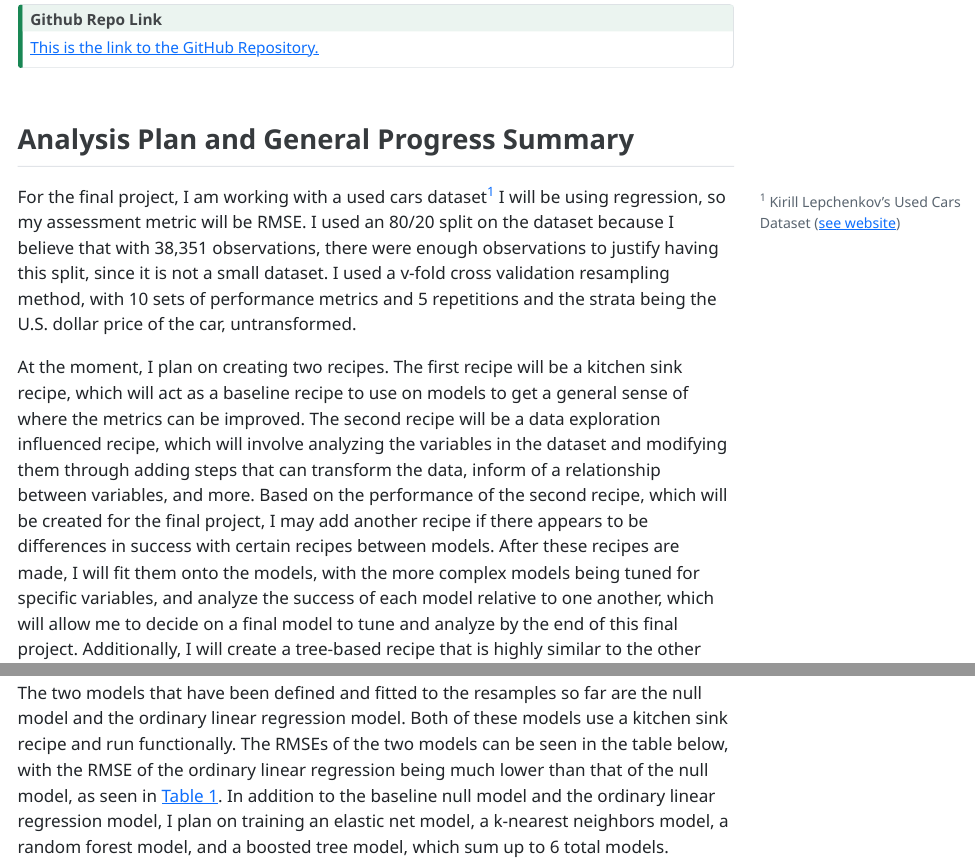
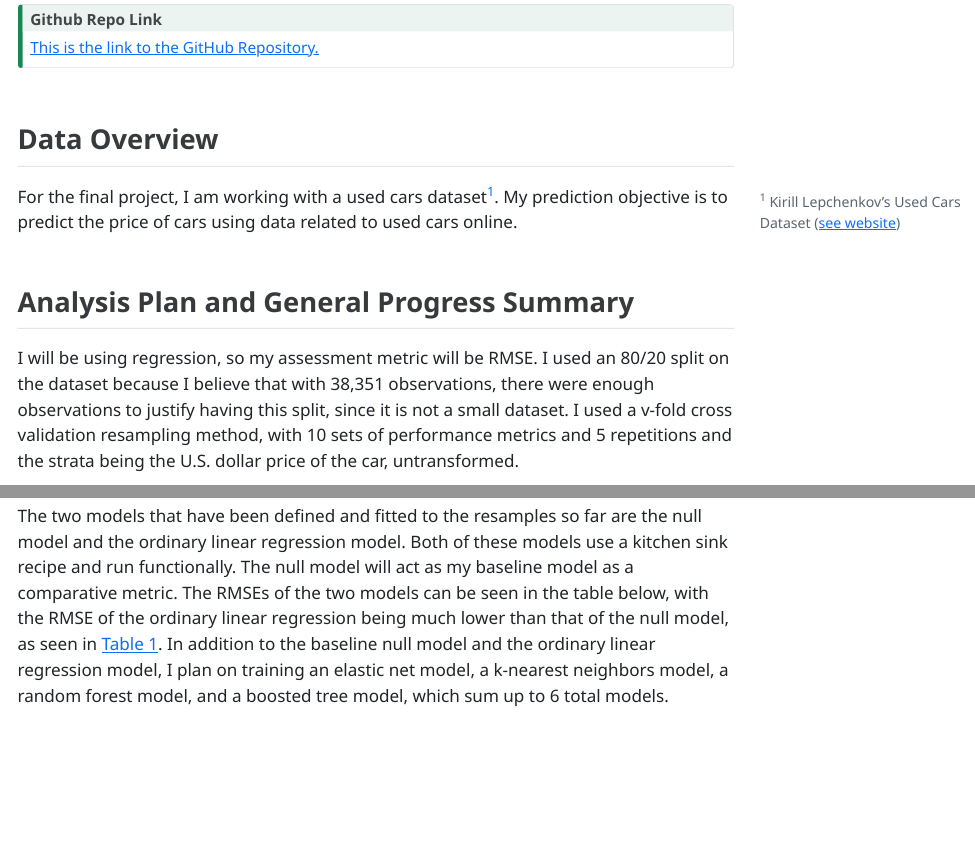
Before and after one commit to stat301-2-2024-winter/final-project-2-BrianDinh26, a Quarto document (memos/Dinh_Brian_progress_memo_2.qmd): the page in a window 1100 px wide, from 230 px down, and a second part further down, joined at a grey line. The pictures show the output file memos/Dinh_Brian_progress_memo_2.html that the author committed with the source, opened offline; menus at the side of the page are left out.

Commit message:
Updated memo for the progress memo #2.

````diff
--- a/memos/Dinh_Brian_progress_memo_2.qmd
+++ b/memos/Dinh_Brian_progress_memo_2.qmd
@@ -39,12 +39,13 @@ library(here)
 load(file = here("results/pm_2_table.rda"))
 ```
 
-
+## Data Overview
+For the final project, I am working with a used cars dataset^[Kirill Lepchenkov's Used Cars Dataset ([see website](https://www.kaggle.com/datasets/lepchenkov/usedcarscatalog/data))]. My prediction objective is to predict the price of cars using data related to used cars online.
 
 ## Analysis Plan and General Progress Summary
-  For the final project, I am working with a used cars dataset^[Kirill Lepchenkov's Used Cars Dataset ([see website](https://www.kaggle.com/datasets/lepchenkov/usedcarscatalog/data))] I will be using regression, so my assessment metric will be RMSE. I used an 80/20 split on the dataset because I believe that with 38,351 observations, there were enough observations to justify having this split, since it is not a small dataset. I used a v-fold cross validation resampling method, with 10 sets of performance metrics and 5 repetitions and the strata being the U.S. dollar price of the car, untransformed.
+I will be using regression, so my assessment metric will be RMSE. I used an 80/20 split on the dataset because I believe that with 38,351 observations, there were enough observations to justify having this split, since it is not a small dataset. I used a v-fold cross validation resampling method, with 10 sets of performance metrics and 5 repetitions and the strata being the U.S. dollar price of the car, untransformed.
 
-  At the moment, I plan on creating two recipes. The first recipe will be a kitchen sink recipe, which will act as a baseline recipe to use on models to get a general sense of where the metrics can be improved. The second recipe will be a data exploration influenced recipe, which will involve analyzing the variables in the dataset and modifying them through adding steps that can transform the data, inform of a relationship between variables, and more. Based on the performance of the second recipe, which will be created for the final project, I may add another recipe if there appears to be differences in success with certain recipes between models. After these recipes are made, I will fit them onto the models, with the more complex models being tuned for specific variables, and analyze the success of each model relative to one another, which will allow me to decide on a final model to tune and analyze by the end of this final project. Additionally, I will create a tree-based recipe that is highly similar to the other two recipes but will involve one hot encoding the factor variables, which will be used for random forest, boosted tree, and k-nearest neighbors models.
+  At the moment, I plan on creating two recipes. The first recipe, which has already been made, will be a kitchen sink recipe, which will act as a baseline to use on models to get a general sense of where the metrics can be improved. The second recipe will be a data exploration influenced recipe, which will involve analyzing the variables in the dataset and modifying them through adding steps that can transform the data, inform of a relationship between variables, and more. Based on the performance of the second recipe, which will be created for the final project, I may add another recipe if there appears to be differences in success with certain recipes between models. After these recipes are made, I will fit them onto the models, with the more complex models being tuned for specific variables, and analyze the success of each model relative to one another, which will allow me to decide on a final model to tune and analyze by the end of this final project. Additionally, I will create a tree-based recipe that is highly similar to the other two recipes but will involve one hot encoding the factor variables, which will be used for random forest, boosted tree, and k-nearest neighbors models.
 
 ```{r}
 #| echo: false
@@ -55,7 +56,7 @@ pm_2_table |>
   knitr::kable(digits = c(NA, NA, 4, 6))
 ```
 
-  The two models that have been defined and fitted to the resamples so far are the null model and the ordinary linear regression model. Both of these models use a kitchen sink recipe and run functionally. The RMSEs of the two models can be seen in the table below, with the RMSE of the ordinary linear regression being much lower than that of the null model, as seen in @tbl-comparison. In addition to the baseline null model and the ordinary linear regression model, I plan on training an elastic net model, a k-nearest neighbors model, a random forest model, and a boosted tree model, which sum up to 6 total models.
+  The two models that have been defined and fitted to the resamples so far are the null model and the ordinary linear regression model. Both of these models use a kitchen sink recipe and run functionally. The null model will act as my baseline model as a comparative metric. The RMSEs of the two models can be seen in the table below, with the RMSE of the ordinary linear regression being much lower than that of the null model, as seen in @tbl-comparison. In addition to the baseline null model and the ordinary linear regression model, I plan on training an elastic net model, a k-nearest neighbors model, a random forest model, and a boosted tree model, which sum up to 6 total models.
 
 
 ## Next Steps
````
Also changed, not shown: memos/Dinh_Brian_progress_memo_2.html.
